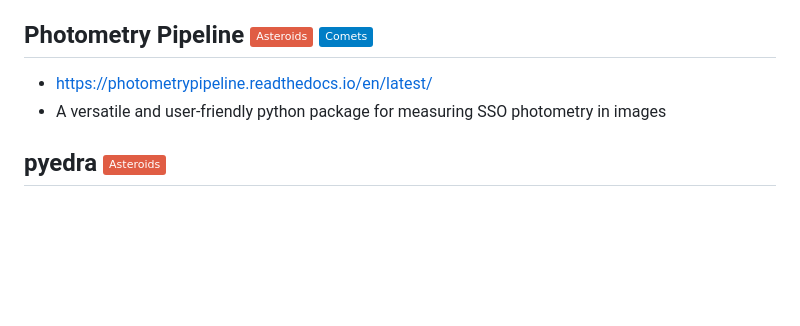
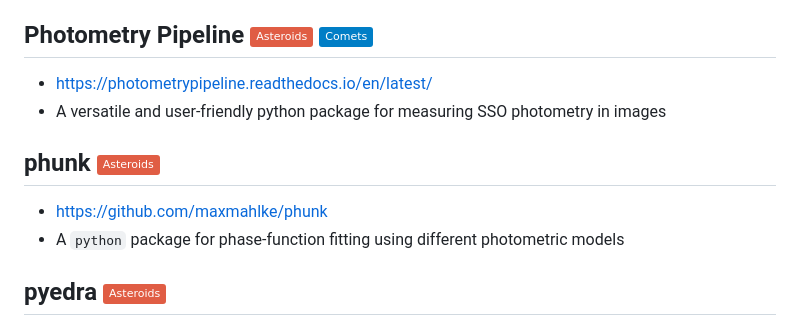
Before and after one commit to maxmahlke/les-houches-small-bodies, a Markdown page: README.md, the part around the change. Rendered like a GitHub page; badges without logos; blank space fills up the shorter version.

Commit message:
add phunk

```diff
--- a/README.md
+++ b/README.md
@@ -213,6 +213,11 @@ taxonomic classification in multiple systems
 - https://photometrypipeline.readthedocs.io/en/latest/
 - A versatile and user-friendly python package for measuring SSO photometry in images
 
+## phunk <img src="https://img.shields.io/badge/Asteroids-red"/>
+
+- https://github.com/maxmahlke/phunk
+- A `python` package for phase-function fitting using different photometric models
+
 ## pyedra <img src="https://img.shields.io/badge/Asteroids-red"/>
 
 - https://github.com/milicolazo/Pyedra
```
